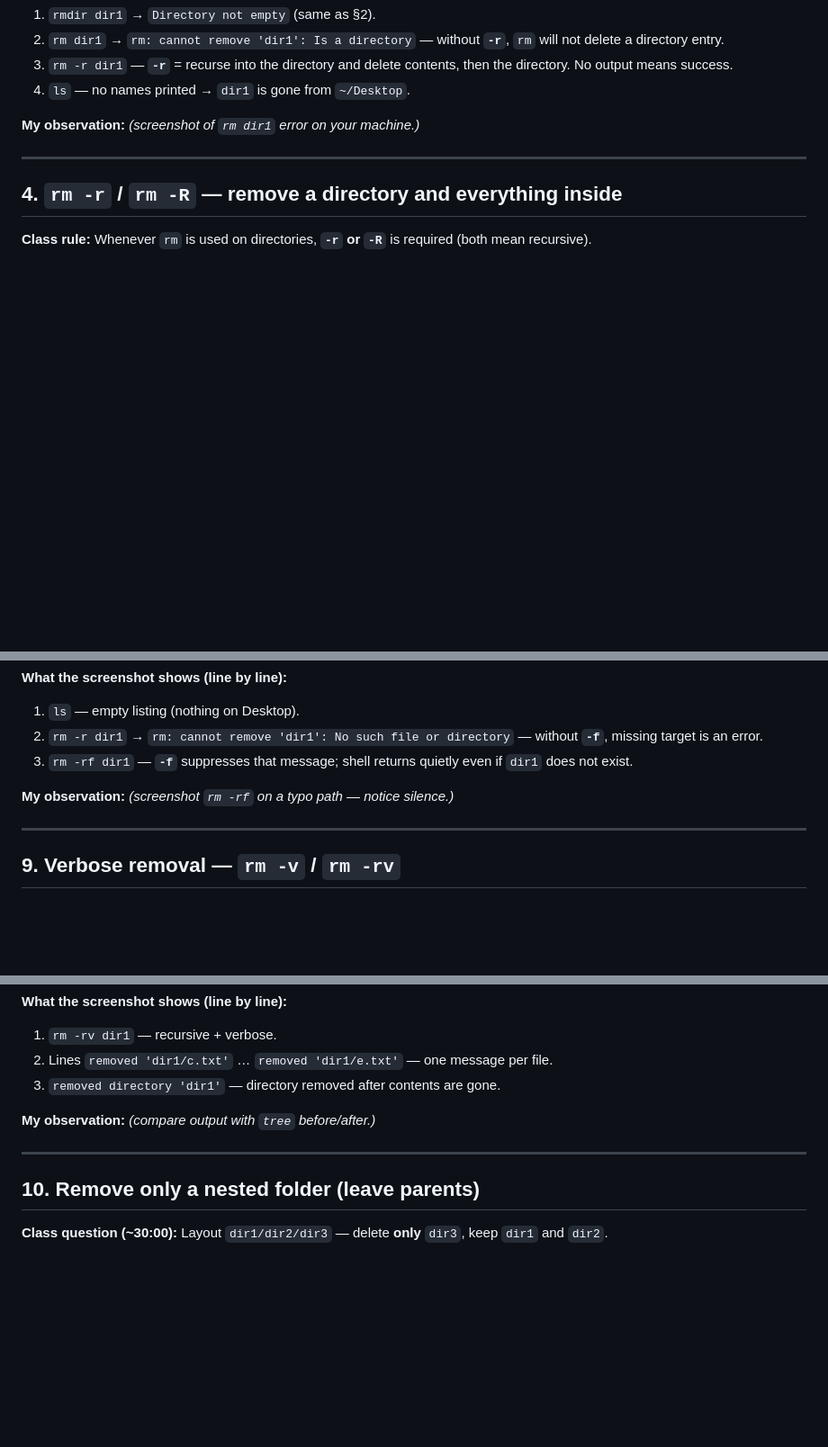
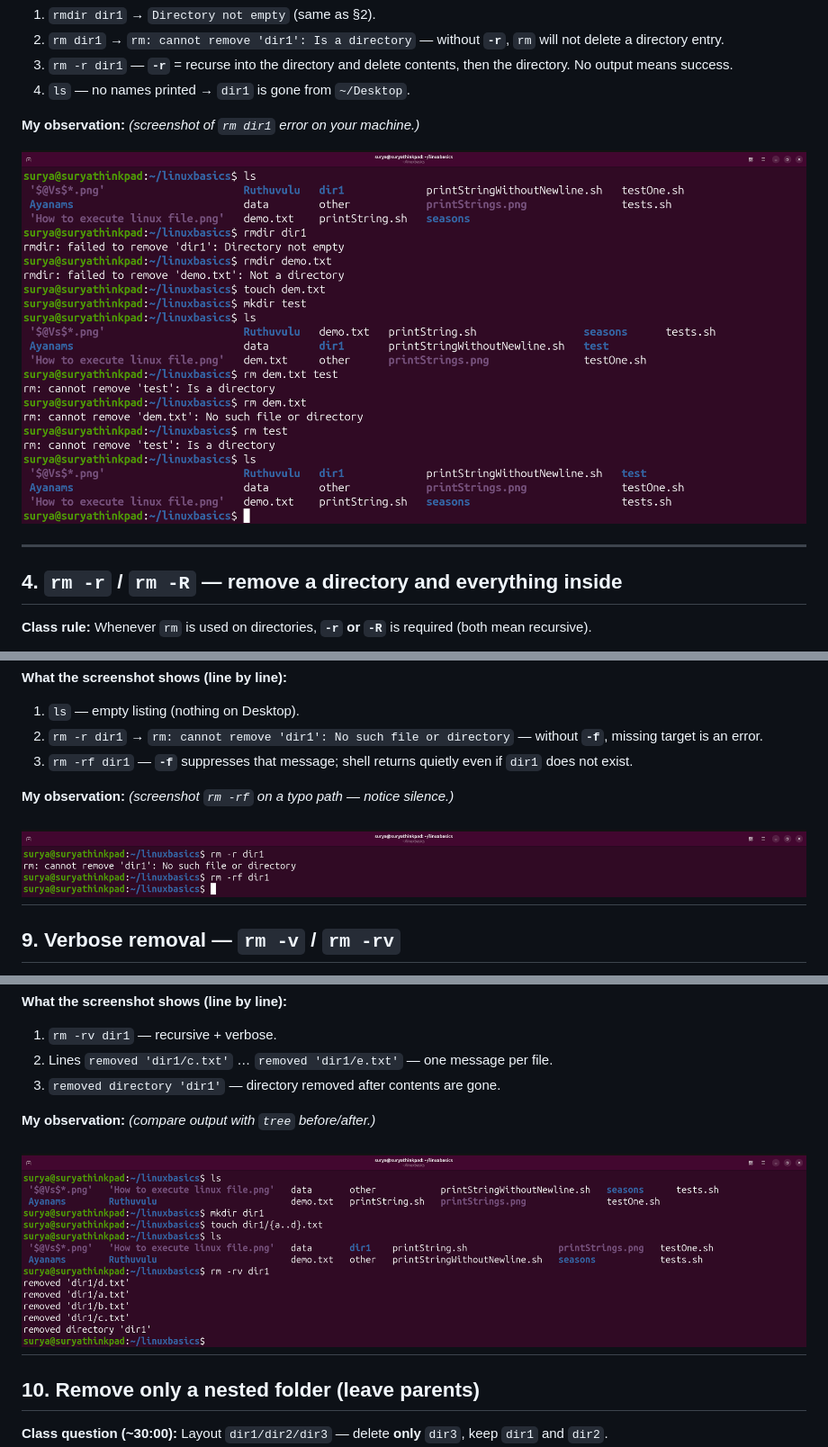
Before and after one commit to chaitussm/Linux-Basics, a Markdown page: docs/topics/removeDirectories.md, 3 parts joined by grey strips. Shown at 90% size. GitHub-like rendering; pictures changed too: docs/assets/rm-rfCommand.png (added), docs/assets/rm-rvVerboseCommand.png (added), docs/assets/rmCommand.png (added); blank space fills up the shorter version.

```diff
--- a/docs/topics/removeDirectories.md
+++ b/docs/topics/removeDirectories.md
@@ -123,6 +128,8 @@ flowchart TD
 
 **My observation:** *(screenshot of `rm dir1` error on your machine.)*
 
+![rm funtionality](../assets/rmCommand.png)
+
 ---
 
 ## 4. `rm -r` / `rm -R` — remove a directory and everything inside
@@ -211,6 +225,7 @@ flowchart TD
 
 **My observation:** *(screenshot `rm -rf` on a typo path — notice silence.)*
 
+![rm -ri dir1 with y prompts](../assets/rm-rfCommand.png)
 ---
 
 ## 9. Verbose removal — `rm -v` / `rm -rv`
@@ -229,6 +244,7 @@ flowchart TD
 
 **My observation:** *(compare output with `tree` before/after.)*
 
+![rm -rv dir1 with y prompts](../assets/rm-rvVerboseCommand.png)
 ---
 
 ## 10. Remove only a nested folder (leave parents)
```
Also changed, not shown: other parts of docs/topics/removeDirectories.md (+13 -0 lines), docs/assets/rm-iCommand.png (added), docs/assets/rm-rToDeletetxtAndDirectory.png (added), docs/assets/rmWith-rAndR.png (added), 1 other file.
